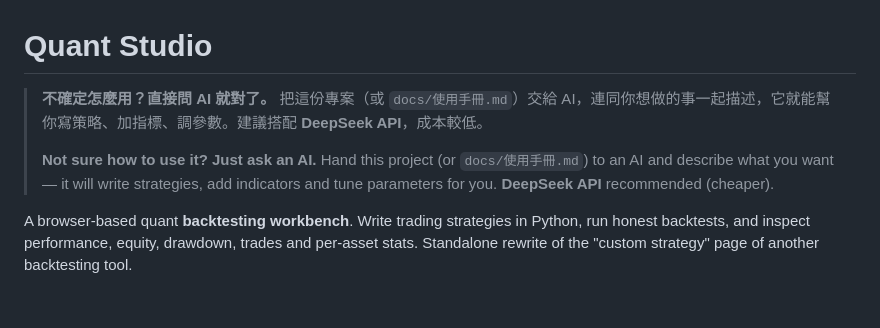
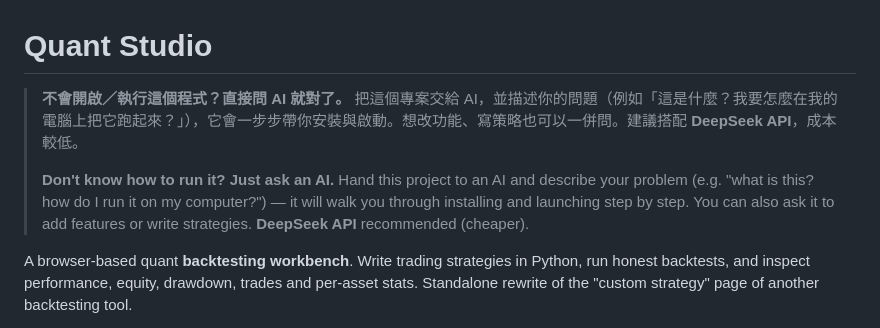
Before and after one commit to ShEePOAO/quantitative-backtesting, a Markdown page: README.md, the part around the change. GitHub-like rendering; blank space fills up the shorter version.

Commit message:
docs: reword top README note — if you don't know how to run the program, ask an AI

```diff
--- a/README.md
+++ b/README.md
@@ -1,10 +1,10 @@
 # Quant Studio
 
-> **不確定怎麼用？直接問 AI 就對了。**
-> 把這份專案（或 `docs/使用手冊.md`）交給 AI，連同你想做的事一起描述，它就能幫你寫策略、加指標、調參數。建議搭配 **DeepSeek API**，成本較低。
+> **不會開啟／執行這個程式？直接問 AI 就對了。**
+> 把這個專案交給 AI，並描述你的問題（例如「這是什麼？我要怎麼在我的電腦上把它跑起來？」），它會一步步帶你安裝與啟動。想改功能、寫策略也可以一併問。建議搭配 **DeepSeek API**，成本較低。
 >
-> **Not sure how to use it? Just ask an AI.**
-> Hand this project (or `docs/使用手冊.md`) to an AI and describe what you want — it will write strategies, add indicators and tune parameters for you. **DeepSeek API** recommended (cheaper).
+> **Don't know how to run it? Just ask an AI.**
+> Hand this project to an AI and describe your problem (e.g. "what is this? how do I run it on my computer?") — it will walk you through installing and launching step by step. You can also ask it to add features or write strategies. **DeepSeek API** recommended (cheaper).
 
 A browser-based quant **backtesting workbench**. Write trading strategies in Python, run honest backtests, and inspect performance, equity, drawdown, trades and per-asset stats. Standalone rewrite of the "custom strategy" page of another backtesting tool.
 
```
